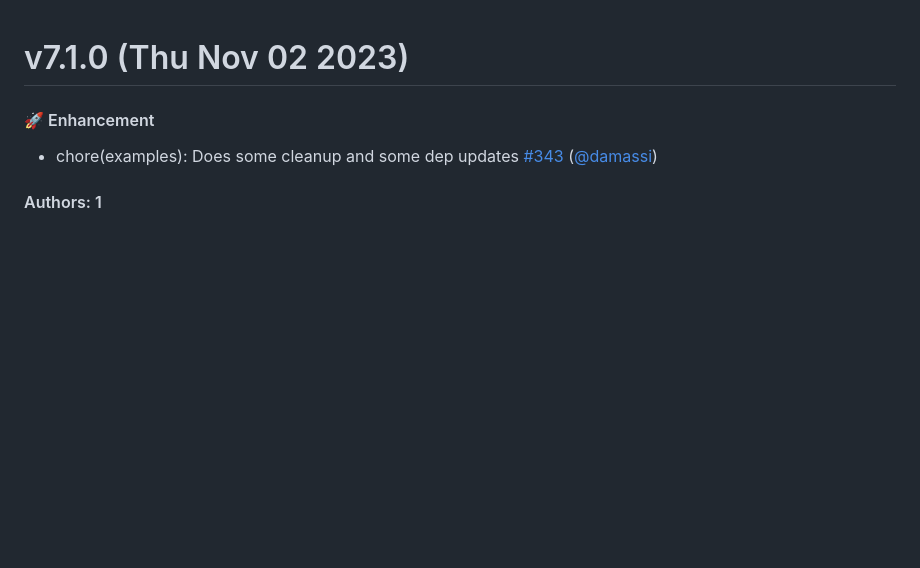
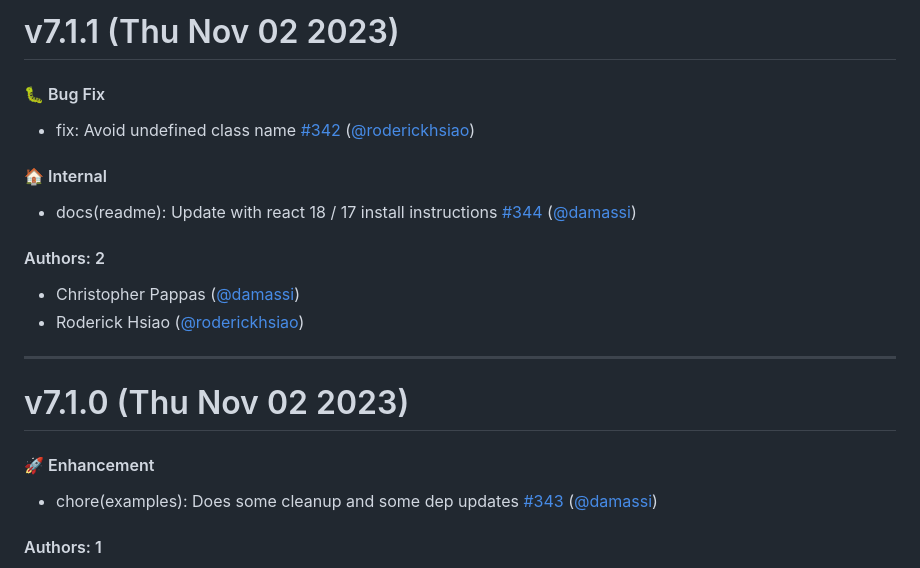
Before and after one commit to artsy/fresnel, a Markdown page: CHANGELOG.md, the part around the change. Drawn GitHub-style; blank space fills up the shorter version.

Commit message:
Update CHANGELOG.md [skip ci]

```diff
--- a/CHANGELOG.md
+++ b/CHANGELOG.md
@@ -1,3 +1,20 @@
+# v7.1.1 (Thu Nov 02 2023)
+
+#### 🐛  Bug Fix
+
+- fix: Avoid undefined class name [#342](https://github.com/artsy/fresnel/pull/342) ([@roderickhsiao](https://github.com/roderickhsiao))
+
+#### 🏠  Internal
+
+- docs(readme): Update with react 18 / 17 install instructions [#344](https://github.com/artsy/fresnel/pull/344) ([@damassi](https://github.com/damassi))
+
+#### Authors: 2
+
+- Christopher Pappas ([@damassi](https://github.com/damassi))
+- Roderick Hsiao ([@roderickhsiao](https://github.com/roderickhsiao))
+
+---
+
 # v7.1.0 (Thu Nov 02 2023)
 
 #### 🚀  Enhancement
```
